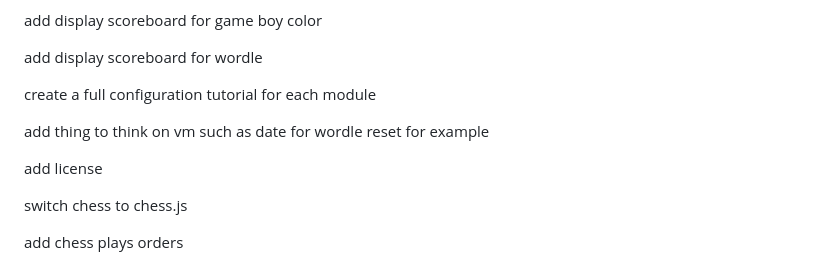
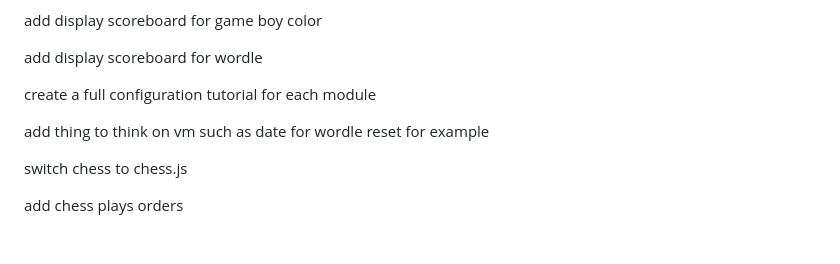
Before and after one commit to Charles-Chrismann/dynamic-readme, a Markdown page: README.md, the part around the change. GitHub-like rendering; blank space fills up the shorter version.

```diff
--- a/README.md
+++ b/README.md
@@ -151,8 +151,6 @@ create a full configuration tutorial for each module
 
 add thing to think on vm such as date for wordle reset for example
 
-add license
-
 switch chess to chess.js
 
 add chess plays orders
```
